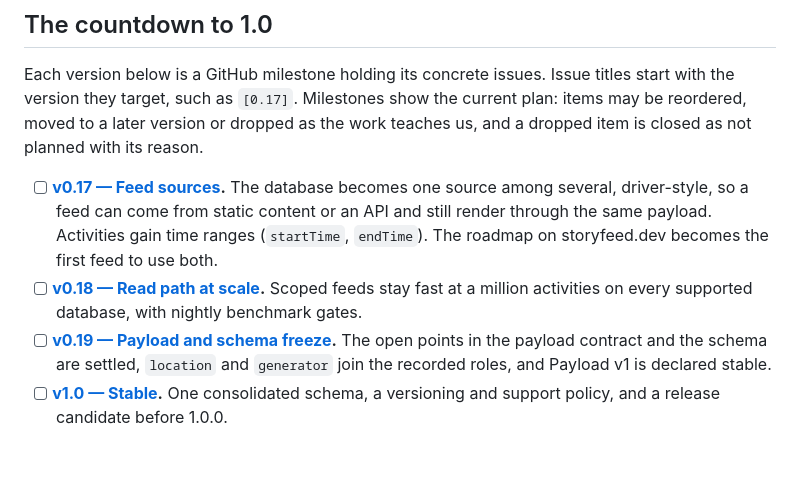
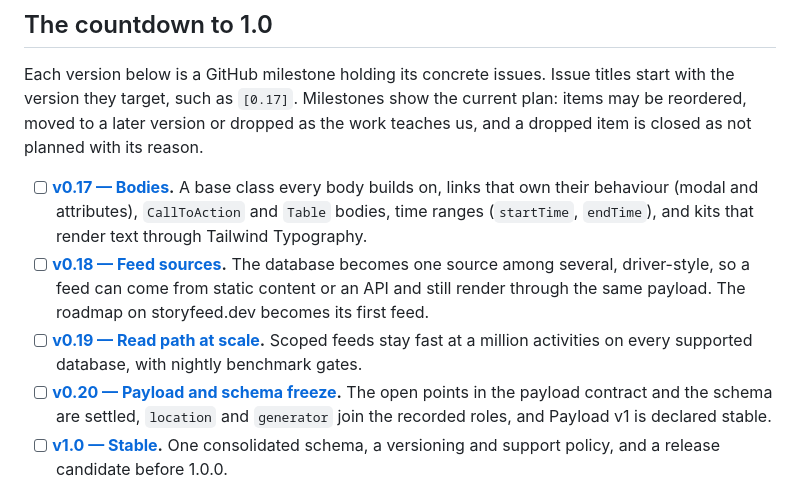
Before and after one commit to storyfeed/storyfeed, a Markdown page: ROADMAP.md, the part around the change. Rendered like a GitHub page; blank space fills up the shorter version.

Commit message:
Give bodies their own milestone and move feed sources to 0.18

```diff
--- a/ROADMAP.md
+++ b/ROADMAP.md
@@ -82,15 +82,19 @@ titles start with the version they target, such as `[0.17]`. Milestones show
 the current plan: items may be reordered, moved to a later version or dropped as
 the work teaches us, and a dropped item is closed as not planned with its reason.
 
-- [ ] **[v0.17 — Feed sources](https://github.com/storyfeed/storyfeed/milestone/2).**
+- [ ] **[v0.17 — Bodies](https://github.com/storyfeed/storyfeed/milestone/2).**
+      A base class every body builds on, links that own their behaviour
+      (modal and attributes), `CallToAction` and `Table` bodies, time ranges
+      (`startTime`, `endTime`), and kits that render text through Tailwind
+      Typography.
+- [ ] **[v0.18 — Feed sources](https://github.com/storyfeed/storyfeed/milestone/22).**
       The database becomes one source among several, driver-style, so a feed can
       come from static content or an API and still render through the same
-      payload. Activities gain time ranges (`startTime`, `endTime`). The
-      roadmap on storyfeed.dev becomes the first feed to use both.
-- [ ] **[v0.18 — Read path at scale](https://github.com/storyfeed/storyfeed/milestone/3).**
+      payload. The roadmap on storyfeed.dev becomes its first feed.
+- [ ] **[v0.19 — Read path at scale](https://github.com/storyfeed/storyfeed/milestone/3).**
       Scoped feeds stay fast at a million activities on every supported database,
       with nightly benchmark gates.
-- [ ] **[v0.19 — Payload and schema freeze](https://github.com/storyfeed/storyfeed/milestone/4).**
+- [ ] **[v0.20 — Payload and schema freeze](https://github.com/storyfeed/storyfeed/milestone/4).**
       The open points in the payload contract and the schema are settled,
       `location` and `generator` join the recorded roles, and Payload v1 is
       declared stable.
```
